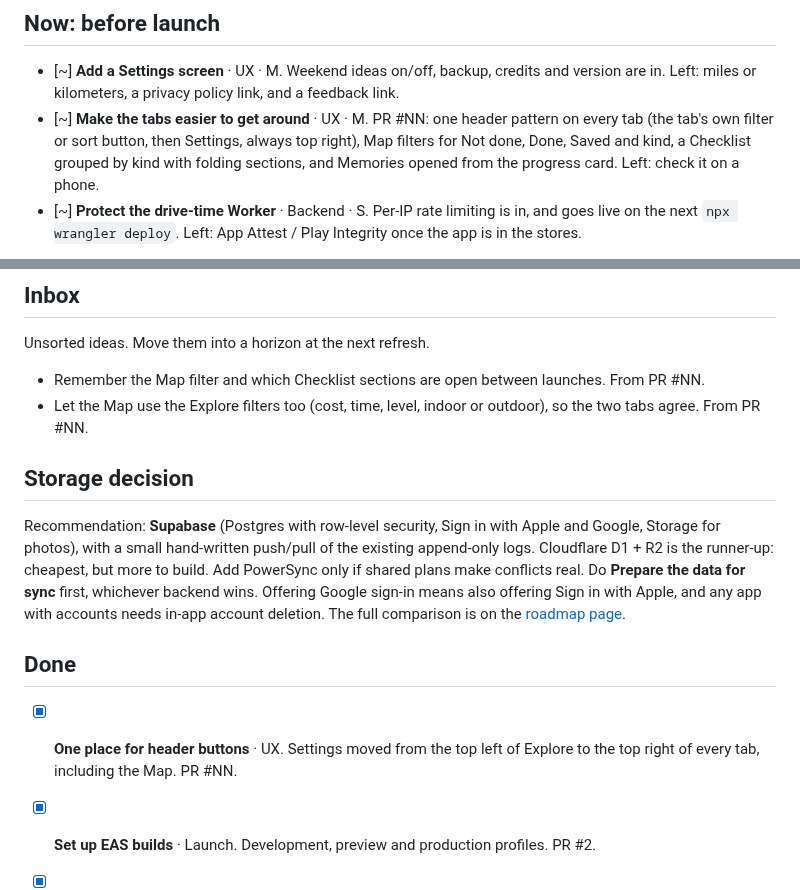
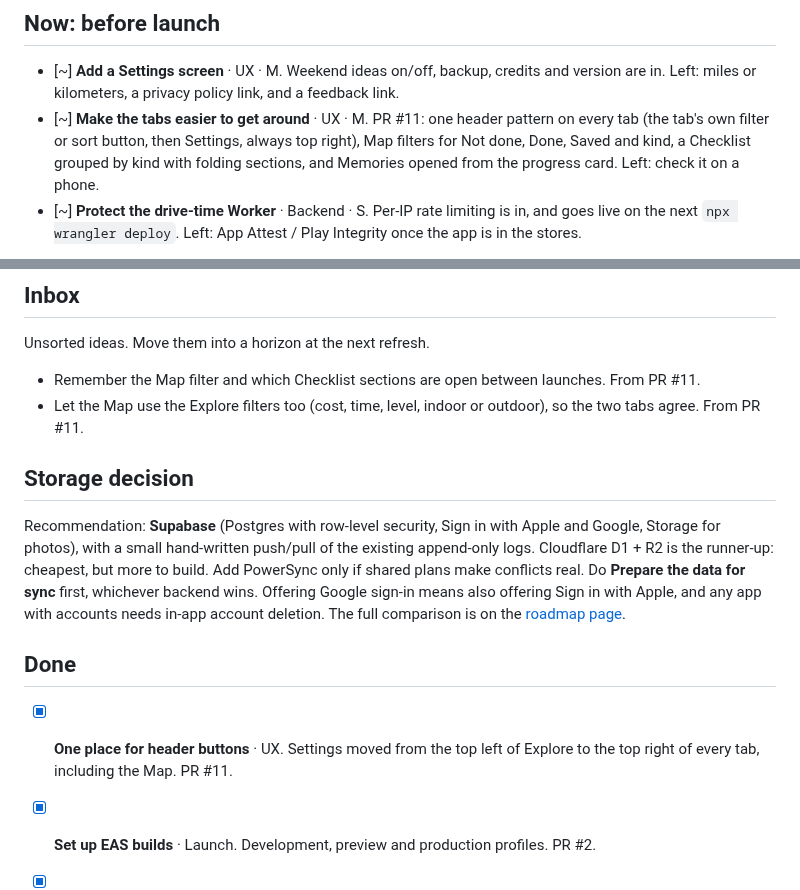
Before and after one commit to itang1/try_something_new, a Markdown page: ROADMAP.md, 2 parts joined by grey strips. Drawn GitHub-style.

Commit message:
Point the roadmap at PR #11
Co-Authored-By: Claude Opus 5.5 <noreply@anthropic.com>
Claude-Session: https://claude.ai/code/session_01BFndXLTf4fSw1pJCMbydfL

```diff
--- a/ROADMAP.md
+++ b/ROADMAP.md
@@ -57,7 +57,7 @@ In order. These are the ones to start a thread on.
 ## Now: before launch
 
 - [~] **Add a Settings screen** · UX · M. Weekend ideas on/off, backup, credits and version are in. Left: miles or kilometers, a privacy policy link, and a feedback link.
-- [~] **Make the tabs easier to get around** · UX · M. PR #NN: one header pattern on every tab (the tab's own filter or sort button, then Settings, always top right), Map filters for Not done, Done, Saved and kind, a Checklist grouped by kind with folding sections, and Memories opened from the progress card. Left: check it on a phone.
+- [~] **Make the tabs easier to get around** · UX · M. PR #11: one header pattern on every tab (the tab's own filter or sort button, then Settings, always top right), Map filters for Not done, Done, Saved and kind, a Checklist grouped by kind with folding sections, and Memories opened from the progress card. Left: check it on a phone.
 - [~] **Protect the drive-time Worker** · Backend · S. Per-IP rate limiting is in, and goes live on the next `npx wrangler deploy`. Left: App Attest / Play Integrity once the app is in the stores.
 - [ ] **Check merged work on a real phone** · Launch · S. See Up next.
 - [ ] **Do an accessibility pass** · UX · M. See Up next.
@@ -123,8 +123,8 @@ In order. These are the ones to start a thread on.
 
 Unsorted ideas. Move them into a horizon at the next refresh.
 
-- Remember the Map filter and which Checklist sections are open between launches. From PR #NN.
-- Let the Map use the Explore filters too (cost, time, level, indoor or outdoor), so the two tabs agree. From PR #NN.
+- Remember the Map filter and which Checklist sections are open between launches. From PR #11.
+- Let the Map use the Explore filters too (cost, time, level, indoor or outdoor), so the two tabs agree. From PR #11.
 
 ## Storage decision
 
@@ -132,7 +132,7 @@ Recommendation: **Supabase** (Postgres with row-level security, Sign in with App
 
 ## Done
 
-- [x] **One place for header buttons** · UX. Settings moved from the top left of Explore to the top right of every tab, including the Map. PR #NN.
+- [x] **One place for header buttons** · UX. Settings moved from the top left of Explore to the top right of every tab, including the Map. PR #11.
 - [x] **Set up EAS builds** · Launch. Development, preview and production profiles. PR #2.
 - [x] **Add a Google Maps key for Android** · Launch. From the environment, never committed. PR #2.
 - [x] **Credit OpenStreetMap and Overture in the app** · Launch. About screen, map label and activity sheet. PR #1.
```
